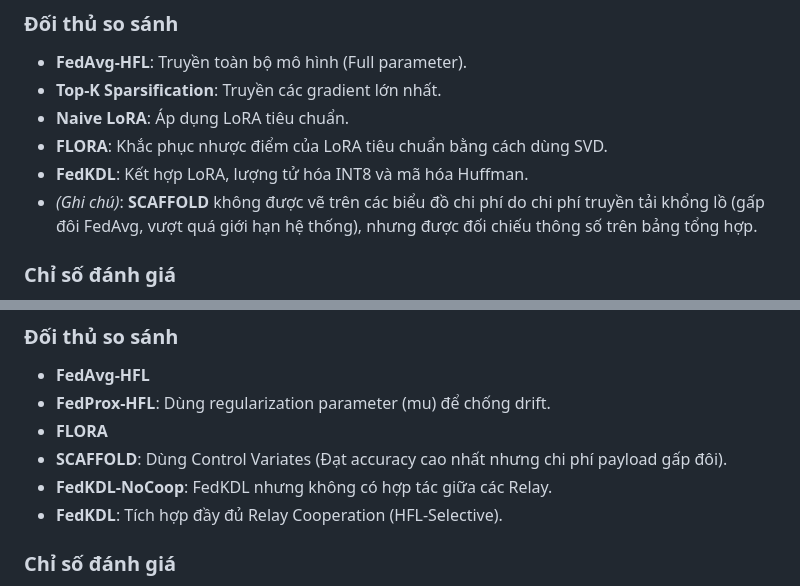
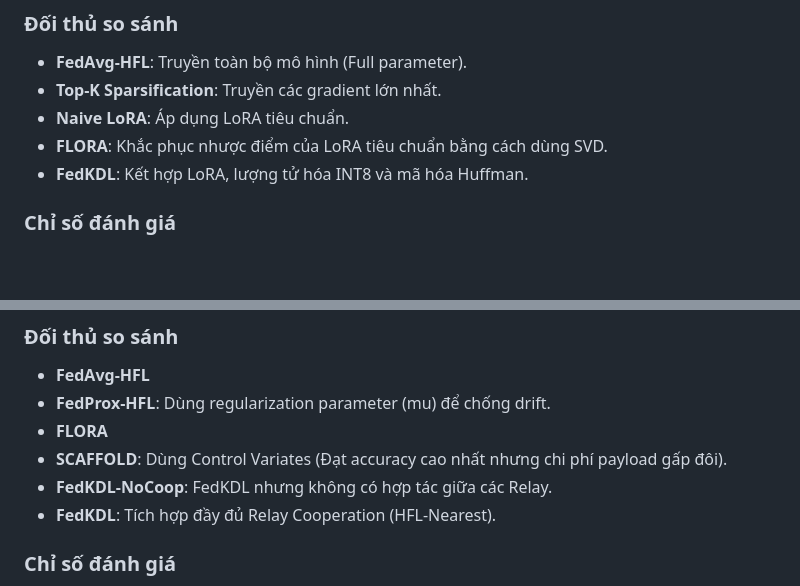
Before and after one commit to ngnam1104/FedKDL, a Markdown page: experiment_design.md, 2 parts joined by grey strips. Drawn GitHub-style; blank space fills up the shorter version.

Commit message:
docs: update experiment_design to nearest

```diff
--- a/experiment_design.md
+++ b/experiment_design.md
@@ -37,7 +37,6 @@ Kênh truyền thủy âm có băng thông cực kỳ thấp (~15 kbps) và đ
 * **Naive LoRA**: Áp dụng LoRA tiêu chuẩn.
 * **FLORA**: Khắc phục nhược điểm của LoRA tiêu chuẩn bằng cách dùng SVD.
 * **FedKDL**: Kết hợp LoRA, lượng tử hóa INT8 và mã hóa Huffman.
-* *(Ghi chú)*: **SCAFFOLD** không được vẽ trên các biểu đồ chi phí do chi phí truyền tải khổng lồ (gấp đôi FedAvg, vượt quá giới hạn hệ thống), nhưng được đối chiếu thông số trên bảng tổng hợp.
 
 ### Chỉ số đánh giá
 
@@ -66,7 +65,7 @@ Các AUV thu thập dữ liệu ở các vùng sinh thái biển khác nhau, d
 * **FLORA**
 * **SCAFFOLD**: Dùng Control Variates (Đạt accuracy cao nhất nhưng chi phí payload gấp đôi).
 * **FedKDL-NoCoop**: FedKDL nhưng không có hợp tác giữa các Relay.
-* **FedKDL**: Tích hợp đầy đủ Relay Cooperation (HFL-Selective).
+* **FedKDL**: Tích hợp đầy đủ Relay Cooperation (HFL-Nearest).
 
 ### Chỉ số đánh giá
 
```
